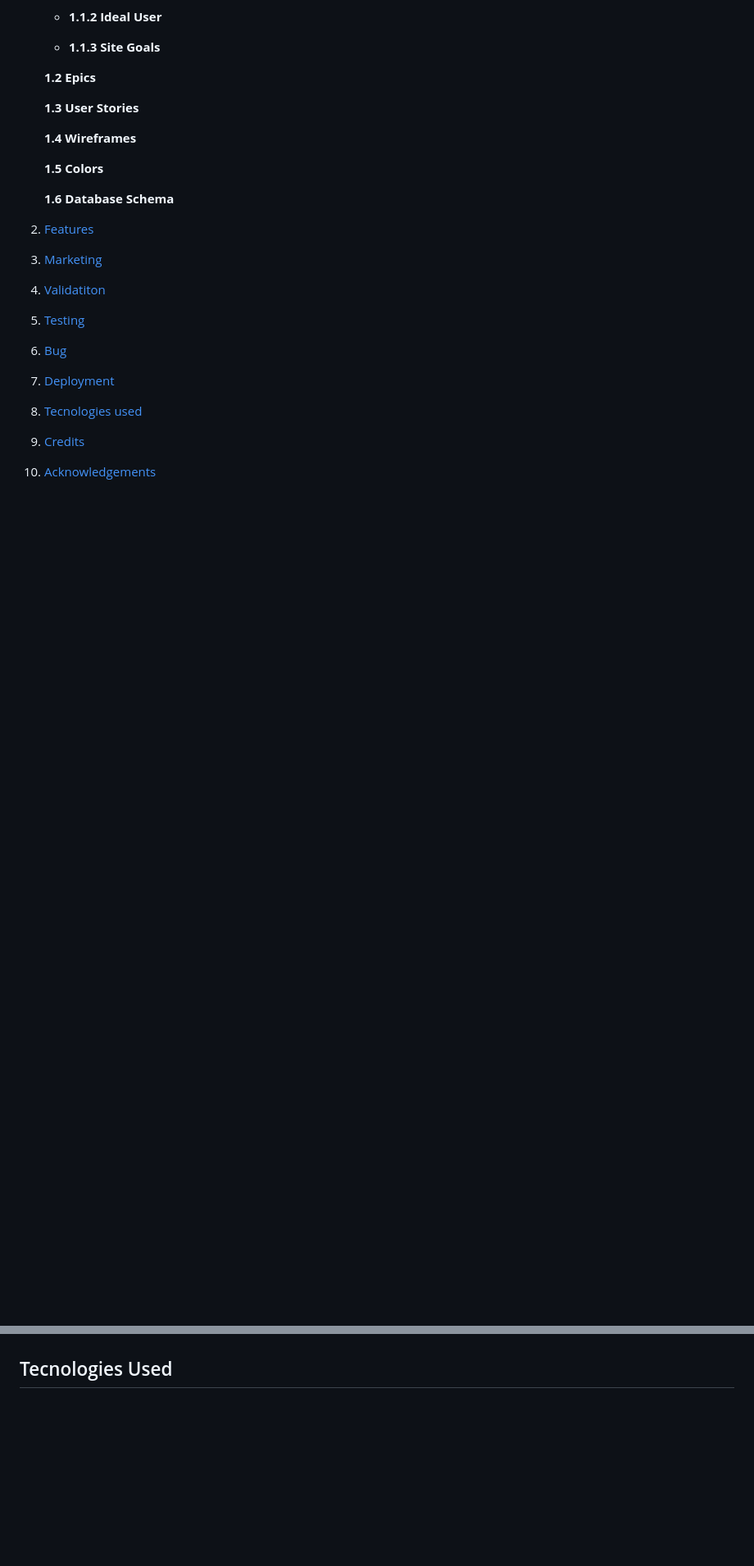
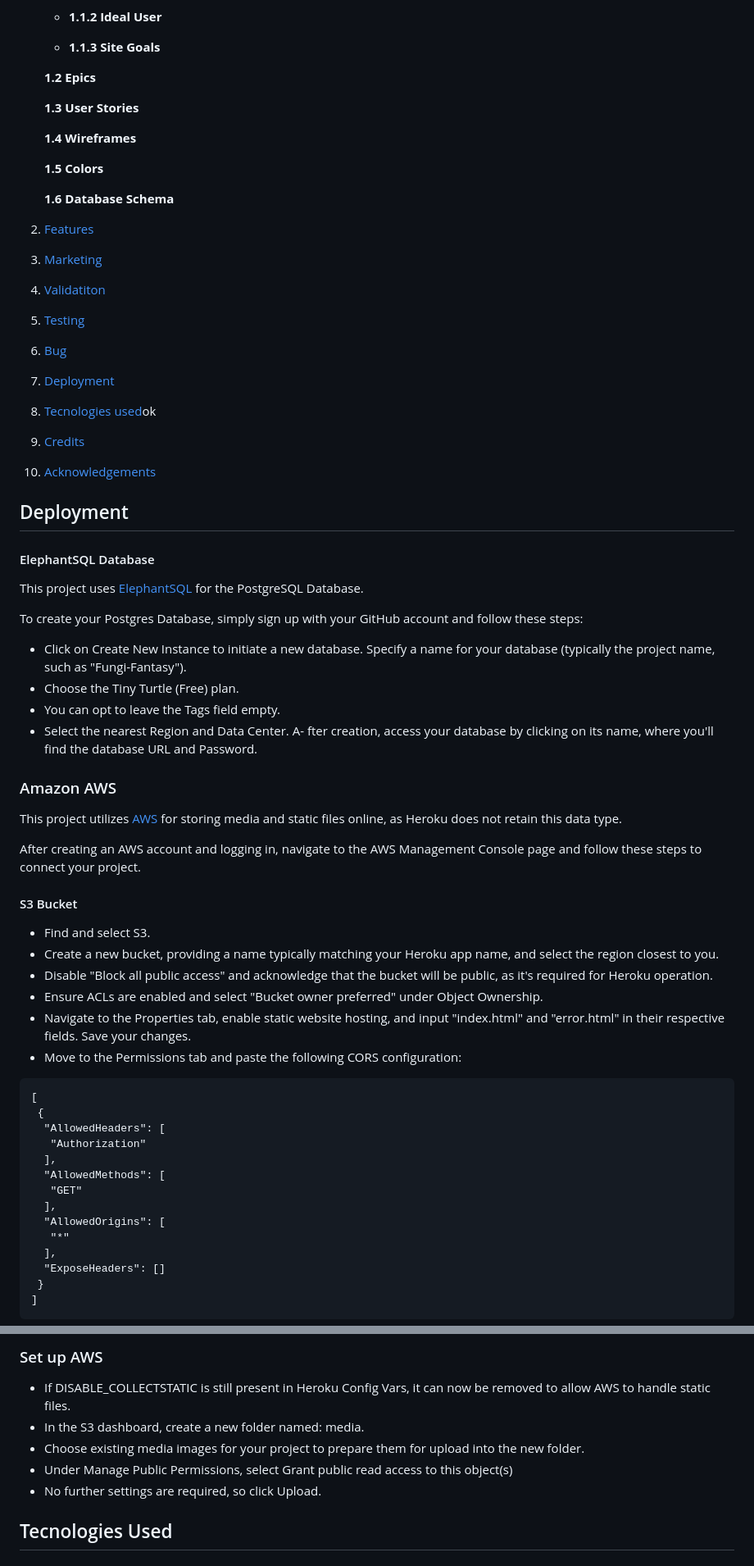
Before and after one commit to Bruna-Andelieri/FungiFantasy, a Markdown page: README.md, 2 parts joined by grey strips. Shown: that part at 82% size. GitHub-like rendering; blank space fills up the shorter version.

Commit message:
Docs: Add AWS deploy to ReadMe

````diff
--- a/README.md
+++ b/README.md
@@ -47,9 +47,50 @@ Please note that payments made using valid debit/credit cards will not be proces
  5. [ Testing ](#testing)
  6. [ Bug ](#bug)
  7. [ Deployment](#deployment)
- 8. [ Tecnologies used](#content)
+ 8. [ Tecnologies used](#)ok
  9. [ Credits](#credits)
  10. [ Acknowledgements](#acknowledgements)
 
+## Deployment
 
+#### ElephantSQL Database
+This project uses [ElephantSQL](https://www.elephantsql.com) for the PostgreSQL Database.
 
+To create your Postgres Database, simply sign up with your GitHub account and follow these steps:
+
+- Click on Create New Instance to initiate a new database.
+Specify a name for your database (typically the project name, such as "Fungi-Fantasy").
+- Choose the Tiny Turtle (Free) plan.
+- You can opt to leave the Tags field empty.
+- Select the nearest Region and Data Center.
+A- fter creation, access your database by clicking on its name, where you'll find the database URL and Password.
+
+### Amazon AWS
+This project utilizes  [AWS](https://aws.amazon.com) for storing media and static files online, as Heroku does not retain this data type.
+
+After creating an AWS account and logging in, navigate to the AWS Management Console page and follow these steps to connect your project.
+
+#### S3 Bucket
+- Find and select S3.
+- Create a new bucket, providing a name typically matching your Heroku app name, and select the region closest to you.
+- Disable "Block all public access" and acknowledge that the bucket will be public, as it's required for Heroku operation.
+- Ensure ACLs are enabled and select "Bucket owner preferred" under Object Ownership.
+- Navigate to the Properties tab, enable static website hosting, and input "index.html" and "error.html" in their respective fields. Save your changes.
+- Move to the Permissions tab and paste the following CORS configuration:
+```
+[
+ {
+  "AllowedHeaders": [
+   "Authorization"
+  ],
+  "AllowedMethods": [
+   "GET"
+  ],
+  "AllowedOrigins": [
+   "*"
+  ],
+  "ExposeHeaders": []
+ }
+]
+```
+
@@ -56,3 +173,10 @@ Please note that payments made using valid debit/credit cards will not be proces
+### Set up AWS
+
+- If DISABLE_COLLECTSTATIC is still present in Heroku Config Vars, it can now be removed to allow AWS to handle static files.
+- In the S3 dashboard, create a new folder named: media.
+- Choose existing media images for your project to prepare them for upload into the new folder.
+- Under Manage Public Permissions, select Grant public read access to this object(s)
+- No further settings are required, so click Upload.
 
 ## Tecnologies Used
 #### Languages
````
Also changed, not shown: other parts of README.md (+77 -1 lines), docs/mockup_responsive.jpg (added).
